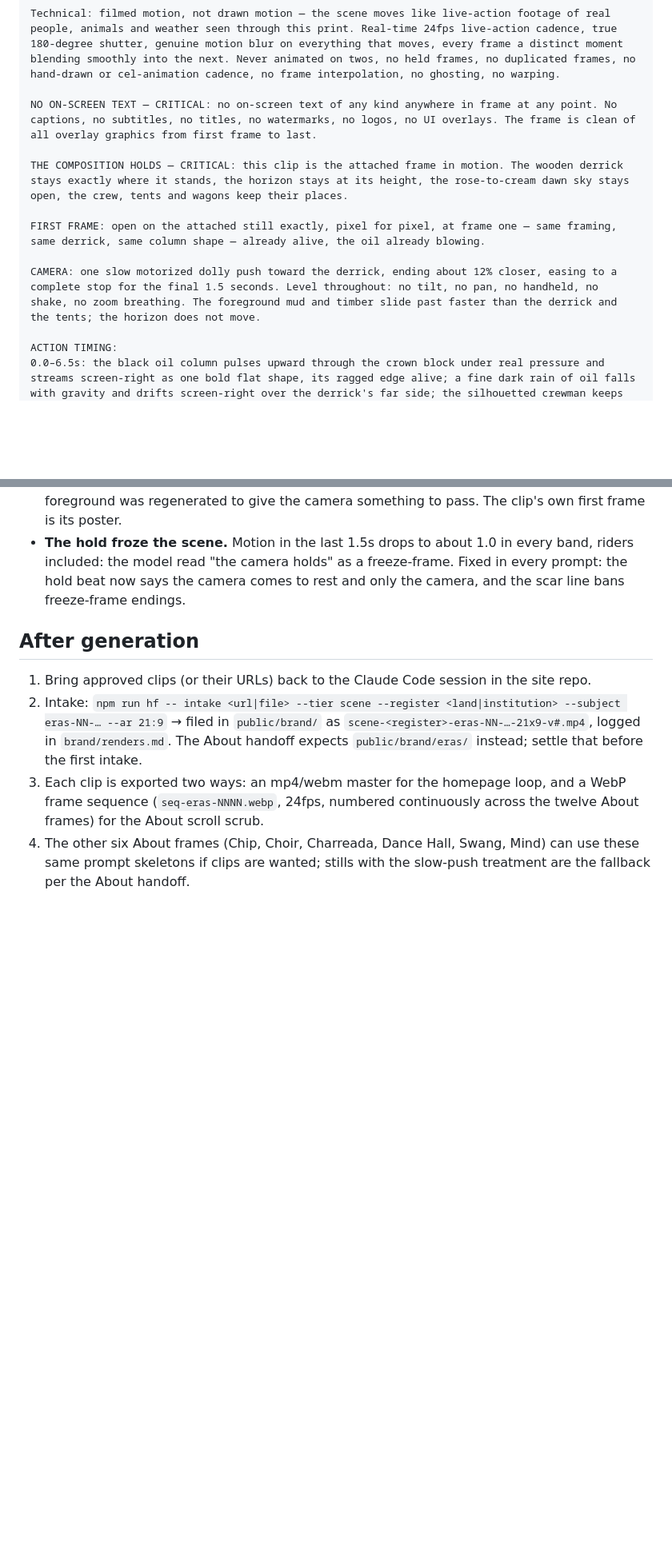
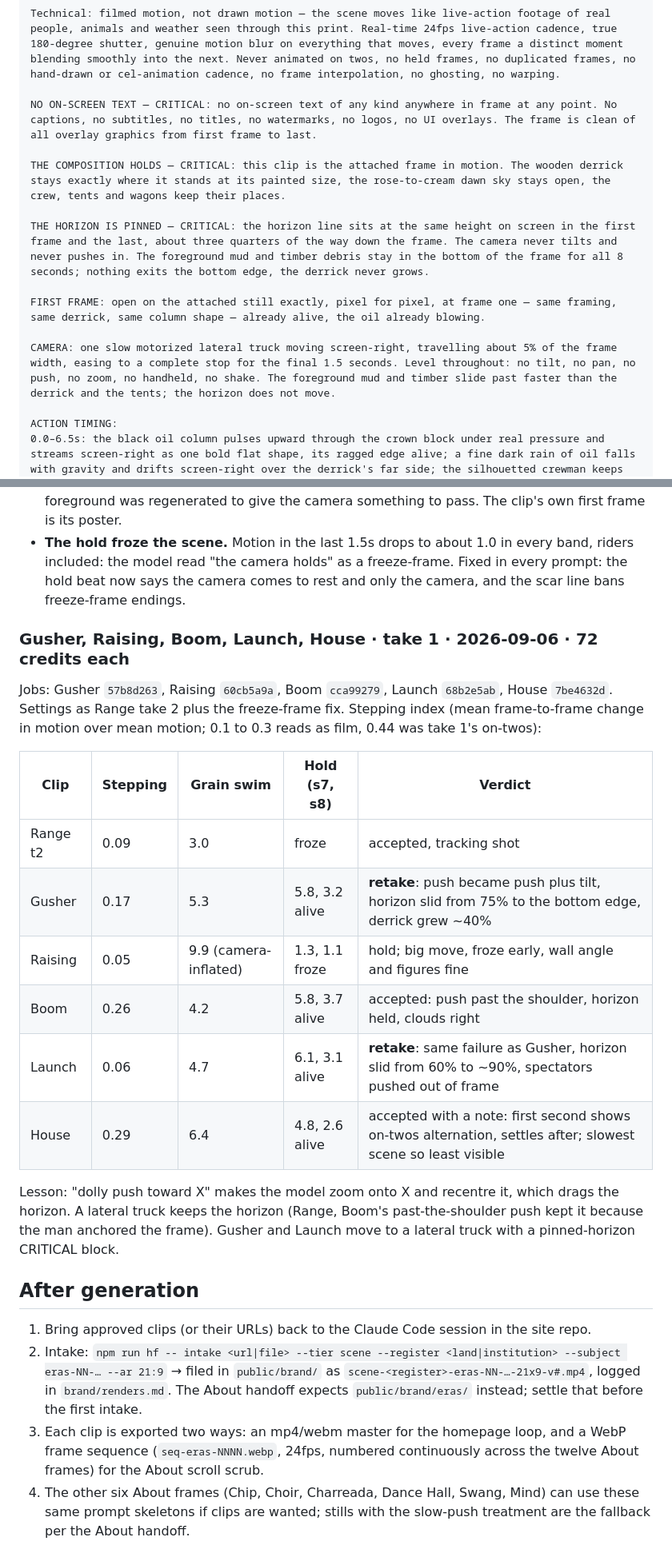
Before and after one commit to willtexashouse/texashouse, a Markdown page: brand/briefs/eras-motion-runsheet.md, 2 parts joined by grey strips. Shown at 80% size. Drawn GitHub-style; blank space fills up the shorter version.

Commit message:
Runsheet: log the five first takes, pin the horizon on Gusher and Launch
Boom and House pass; Range take 2 stands. Gusher and Launch failed the
horizon rule the same way: a dolly push toward the subject made the model
zoom and recentre it, dragging the horizon toward the bottom edge and pushing
the foreground out of frame. Both move to a lateral truck with a
pinned-horizon CRITICAL block. Raising held but froze early and moved too
far; parked. Adds a stepping index to the take log so on-twos motion is
caught by number rather than by eye.

Co-Authored-By: Claude Fable 5.1 <noreply@anthropic.com>

```diff
--- a/brand/briefs/eras-motion-runsheet.md
+++ b/brand/briefs/eras-motion-runsheet.md
@@ -150,11 +150,13 @@ Technical: filmed motion, not drawn motion — the scene moves like live-action
 
 NO ON-SCREEN TEXT — CRITICAL: no on-screen text of any kind anywhere in frame at any point. No captions, no subtitles, no titles, no watermarks, no logos, no UI overlays. The frame is clean of all overlay graphics from first frame to last.
 
-THE COMPOSITION HOLDS — CRITICAL: this clip is the attached frame in motion. The wooden derrick stays exactly where it stands, the horizon stays at its height, the rose-to-cream dawn sky stays open, the crew, tents and wagons keep their places.
+THE COMPOSITION HOLDS — CRITICAL: this clip is the attached frame in motion. The wooden derrick stays exactly where it stands at its painted size, the rose-to-cream dawn sky stays open, the crew, tents and wagons keep their places.
+
+THE HORIZON IS PINNED — CRITICAL: the horizon line sits at the same height on screen in the first frame and the last, about three quarters of the way down the frame. The camera never tilts and never pushes in. The foreground mud and timber debris stay in the bottom of the frame for all 8 seconds; nothing exits the bottom edge, the derrick never grows.
 
 FIRST FRAME: open on the attached still exactly, pixel for pixel, at frame one — same framing, same derrick, same column shape — already alive, the oil already blowing.
 
-CAMERA: one slow motorized dolly push toward the derrick, ending about 12% closer, easing to a complete stop for the final 1.5 seconds. Level throughout: no tilt, no pan, no handheld, no shake, no zoom breathing. The foreground mud and timber slide past faster than the derrick and the tents; the horizon does not move.
+CAMERA: one slow motorized lateral truck moving screen-right, travelling about 5% of the frame width, easing to a complete stop for the final 1.5 seconds. Level throughout: no tilt, no pan, no push, no zoom, no handheld, no shake. The foreground mud and timber slide past faster than the derrick and the tents; the horizon does not move.
 
 ACTION TIMING:
 0.0–6.5s: the black oil column pulses upward through the crown block under real pressure and streams screen-right as one bold flat shape, its ragged edge alive; a fine dark rain of oil falls with gravity and drifts screen-right over the derrick's far side; the silhouetted crewman keeps both arms raised while the others shift their weight in small movements; the foreground mud and timber stay still. Sound: the deep roar of the gusher, oil spattering on mud, wind across the prairie.
@@ -364,6 +368,27 @@ freeze-frame fix.
   comes to rest and only the camera, and the scar line bans freeze-frame
   endings.
 
+### Gusher, Raising, Boom, Launch, House · take 1 · 2026-09-06 · 72 credits each
+
+Jobs: Gusher `57b8d263`, Raising `60cb5a9a`, Boom `cca99279`, Launch
+`68b2e5ab`, House `7be4632d`. Settings as Range take 2 plus the freeze-frame
+fix. Stepping index (mean frame-to-frame change in motion over mean motion;
+0.1 to 0.3 reads as film, 0.44 was take 1's on-twos):
+
+| Clip | Stepping | Grain swim | Hold (s7, s8) | Verdict |
+|---|---|---|---|---|
+| Range t2 | 0.09 | 3.0 | froze | accepted, tracking shot |
+| Gusher | 0.17 | 5.3 | 5.8, 3.2 alive | **retake**: push became push plus tilt, horizon slid from 75% to the bottom edge, derrick grew ~40% |
+| Raising | 0.05 | 9.9 (camera-inflated) | 1.3, 1.1 froze | hold; big move, froze early, wall angle and figures fine |
+| Boom | 0.26 | 4.2 | 5.8, 3.7 alive | accepted: push past the shoulder, horizon held, clouds right |
+| Launch | 0.06 | 4.7 | 6.1, 3.1 alive | **retake**: same failure as Gusher, horizon slid from 60% to ~90%, spectators pushed out of frame |
+| House | 0.29 | 6.4 | 4.8, 2.6 alive | accepted with a note: first second shows on-twos alternation, settles after; slowest scene so least visible |
+
+Lesson: "dolly push toward X" makes the model zoom onto X and recentre it,
+which drags the horizon. A lateral truck keeps the horizon (Range, Boom's
+past-the-shoulder push kept it because the man anchored the frame). Gusher
+and Launch move to a lateral truck with a pinned-horizon CRITICAL block.
+
 ## After generation
 
 1. Bring approved clips (or their URLs) back to the Claude Code session in
```
Also changed, not shown: other parts of brand/briefs/eras-motion-runsheet.md (+4 -2 lines).
